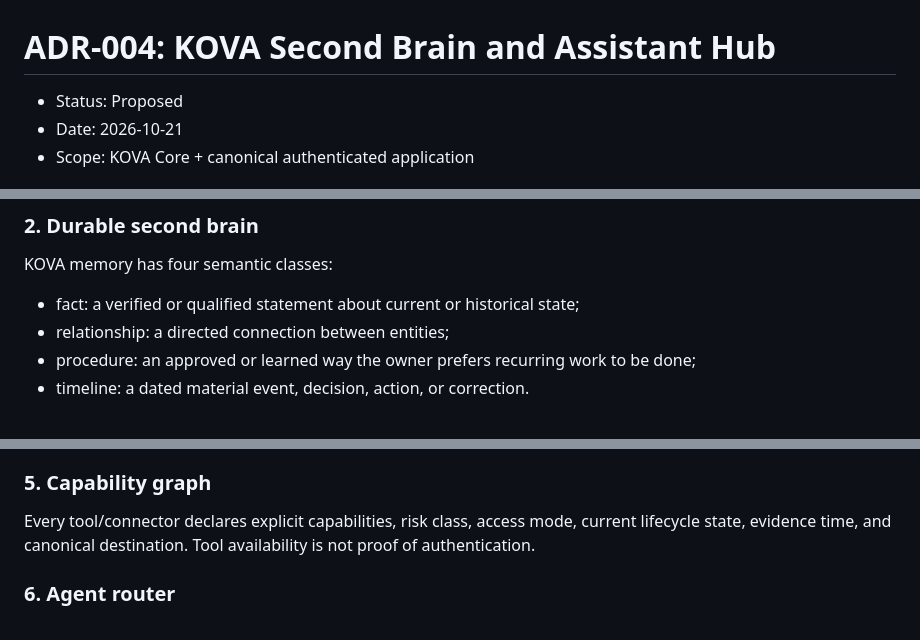
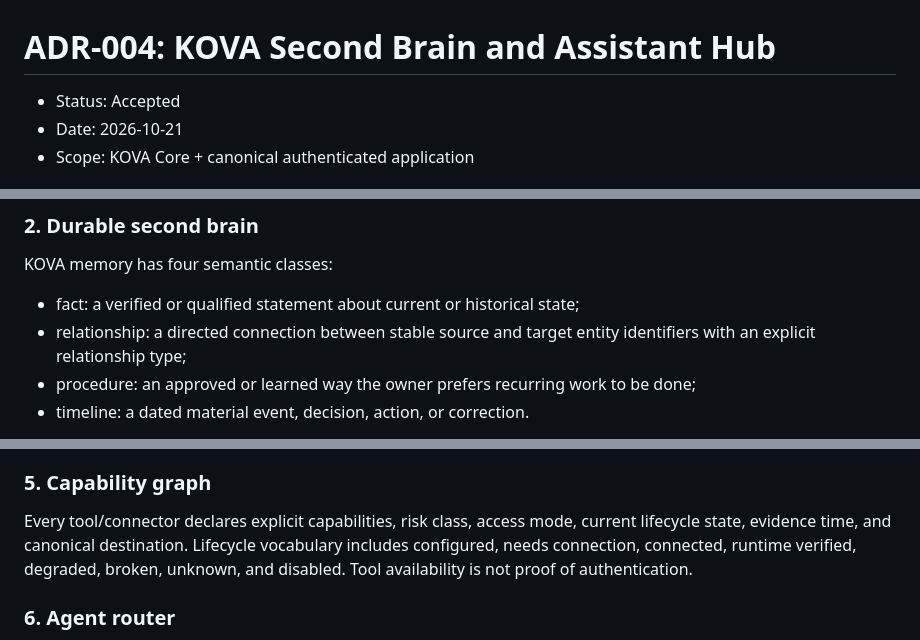
Before and after one commit to Kathrynhiggs21/Kova-ai-SYSTEM, a Markdown page: docs/architecture/ADR-004-SECOND-BRAIN-ASSISTANT-HUB.md, 3 parts joined by grey strips. GitHub-like rendering.

Commit message:
docs: accept ADR-004 and align schema safety semantics

```diff
--- a/docs/architecture/ADR-004-SECOND-BRAIN-ASSISTANT-HUB.md
+++ b/docs/architecture/ADR-004-SECOND-BRAIN-ASSISTANT-HUB.md
@@ -1,6 +1,6 @@
 # ADR-004: KOVA Second Brain and Assistant Hub
 
-- Status: Proposed
+- Status: Accepted
 - Date: 2026-10-21
 - Scope: KOVA Core + canonical authenticated application
 
@@ -28,7 +28,7 @@ Personally identifying account details belong only in private runtime storage. D
 KOVA memory has four semantic classes:
 
 - fact: a verified or qualified statement about current or historical state;
-- relationship: a directed connection between entities;
+- relationship: a directed connection between stable source and target entity identifiers with an explicit relationship type;
 - procedure: an approved or learned way the owner prefers recurring work to be done;
 - timeline: a dated material event, decision, action, or correction.
 
@@ -44,7 +44,7 @@ Search fans out only to authorized sources. Results normalize to stable IDs, can
 
 ### 5. Capability graph
 
-Every tool/connector declares explicit capabilities, risk class, access mode, current lifecycle state, evidence time, and canonical destination. Tool availability is not proof of authentication.
+Every tool/connector declares explicit capabilities, risk class, access mode, current lifecycle state, evidence time, and canonical destination. Lifecycle vocabulary includes configured, needs connection, connected, runtime verified, degraded, broken, unknown, and disabled. Tool availability is not proof of authentication.
 
 ### 6. Agent router
 
```
Also changed, not shown: other parts of docs/architecture/ADR-004-SECOND-BRAIN-ASSISTANT-HUB.md (+1 -1 lines).
